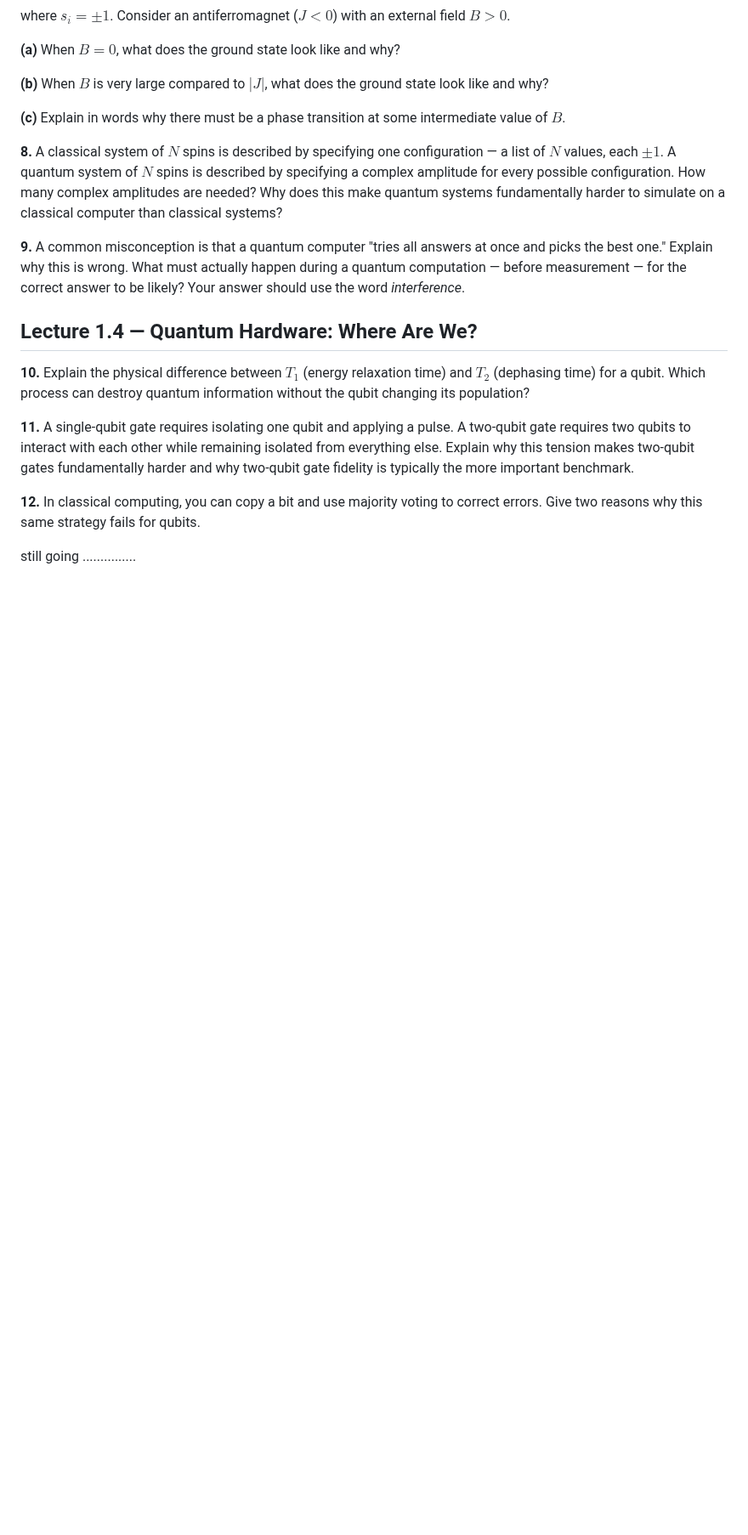
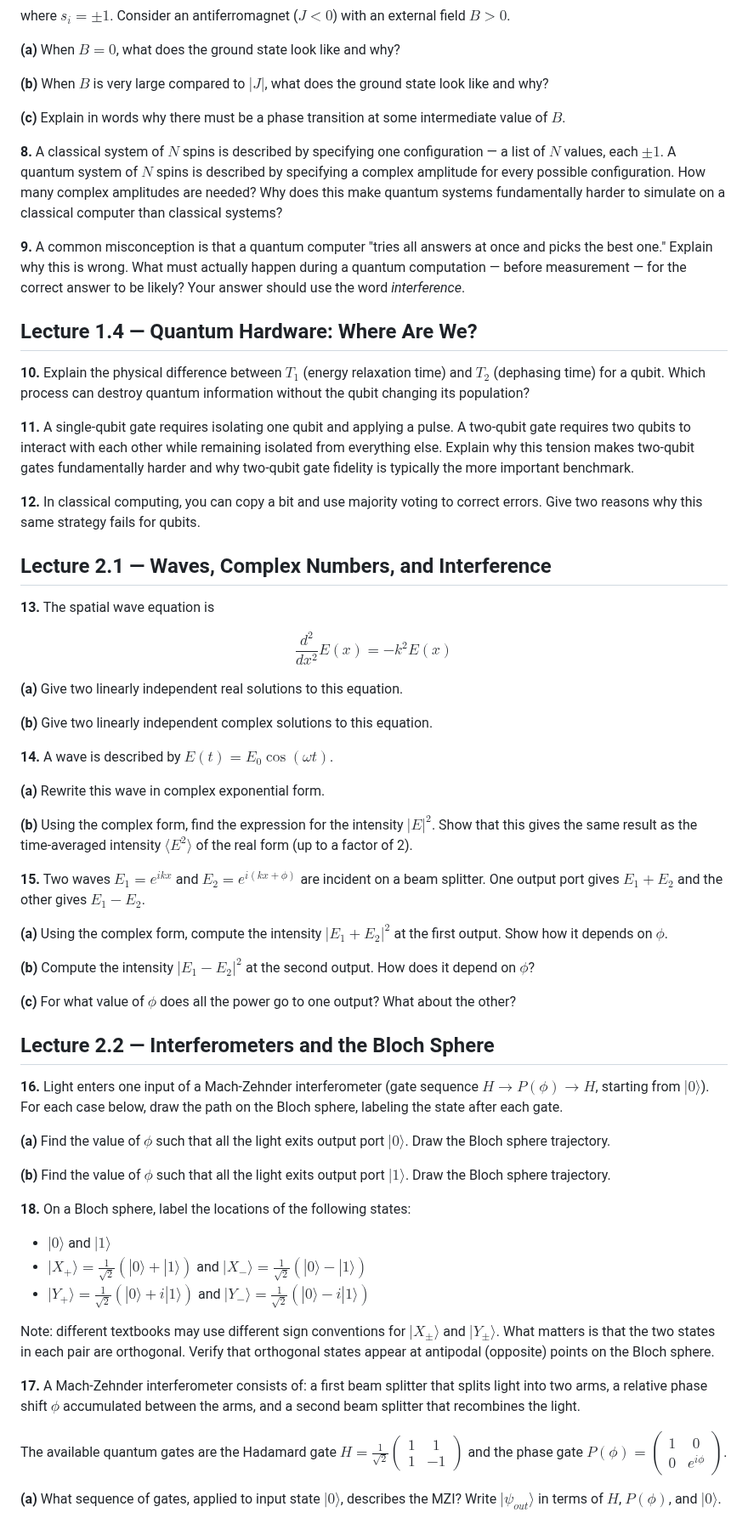
Before and after one commit to PHYS349/phys349.github.io, a Markdown page: lectures/midterm_practice_exam.md, the part around one of its changes. Shown at 85% size. GitHub-like rendering; blank space fills up the shorter version.

```diff
--- a/lectures/midterm_practice_exam.md
+++ b/lectures/midterm_practice_exam.md
@@ -62,9 +57,48 @@ where $s_i = \pm 1$. Consider an antiferromagnet ($J < 0$) with an external fiel
 
 **12.** In classical computing, you can copy a bit and use majority voting to correct errors. Give two reasons why this same strategy fails for qubits.
 
+## Lecture 2.1 — Waves, Complex Numbers, and Interference
 
+**13.** The spatial wave equation is
 
+$$\frac{d^2}{dx^2} E(x) = -k^2 E(x)$$
 
+**(a)** Give two linearly independent real solutions to this equation.
 
+**(b)** Give two linearly independent complex solutions to this equation.
 
-still going ...............
+**14.** A wave is described by $E(t) = E_0 \cos(\omega t)$.
+
+**(a)** Rewrite this wave in complex exponential form.
+
+**(b)** Using the complex form, find the expression for the intensity $|E|^2$. Show that this gives the same result as the time-averaged intensity $\langle E^2 \rangle$ of the real form (up to a factor of 2).
+
+**15.** Two waves $E_1 = e^{ikx}$ and $E_2 = e^{i(kx + \phi)}$ are incident on a beam splitter. One output port gives $E_1 + E_2$ and the other gives $E_1 - E_2$.
+
+**(a)** Using the complex form, compute the intensity $|E_1 + E_2|^2$ at the first output. Show how it depends on $\phi$.
+
+**(b)** Compute the intensity $|E_1 - E_2|^2$ at the second output. How does it depend on $\phi$?
+
+**(c)** For what value of $\phi$ does all the power go to one output? What about the other?
+
+## Lecture 2.2 — Interferometers and the Bloch Sphere
+
+**16.** Light enters one input of a Mach-Zehnder interferometer (gate sequence $H \to P(\phi) \to H$, starting from $|0\rangle$). For each case below, draw the path on the Bloch sphere, labeling the state after each gate.
+
+**(a)** Find the value of $\phi$ such that all the light exits output port $|0\rangle$. Draw the Bloch sphere trajectory.
+
+**(b)** Find the value of $\phi$ such that all the light exits output port $|1\rangle$. Draw the Bloch sphere trajectory.
+
+**18.** On a Bloch sphere, label the locations of the following states:
+
+- $|0\rangle$ and $|1\rangle$
+- $|X_+\rangle = \frac{1}{\sqrt{2}}(|0\rangle + |1\rangle)$ and $|X_-\rangle = \frac{1}{\sqrt{2}}(|0\rangle - |1\rangle)$
+- $|Y_+\rangle = \frac{1}{\sqrt{2}}(|0\rangle + i|1\rangle)$ and $|Y_-\rangle = \frac{1}{\sqrt{2}}(|0\rangle - i|1\rangle)$
+
+Note: different textbooks may use different sign conventions for $|X_\pm\rangle$ and $|Y_\pm\rangle$. What matters is that the two states in each pair are orthogonal. Verify that orthogonal states appear at antipodal (opposite) points on the Bloch sphere.
+
+**17.** A Mach-Zehnder interferometer consists of: a first beam splitter that splits light into two arms, a relative phase shift $\phi$ accumulated between the arms, and a second beam splitter that recombines the light.
+
+The available quantum gates are the Hadamard gate $H = \frac{1}{\sqrt{2}}\begin{pmatrix} 1 & 1 \\ 1 & -1 \end{pmatrix}$ and the phase gate $P(\phi) = \begin{pmatrix} 1 & 0 \\ 0 & e^{i\phi} \end{pmatrix}$.
+
+**(a)** What sequence of gates, applied to input state $|0\rangle$, describes the MZI? Write $|\psi_{out}\rangle$ in terms of $H$, $P(\phi)$, and $|0\rangle$.
```
Also changed, not shown: other parts of lectures/midterm_practice_exam.md (+0 -5 lines), exams/exam1/exam1_practice.md (+46 -0 lines).
